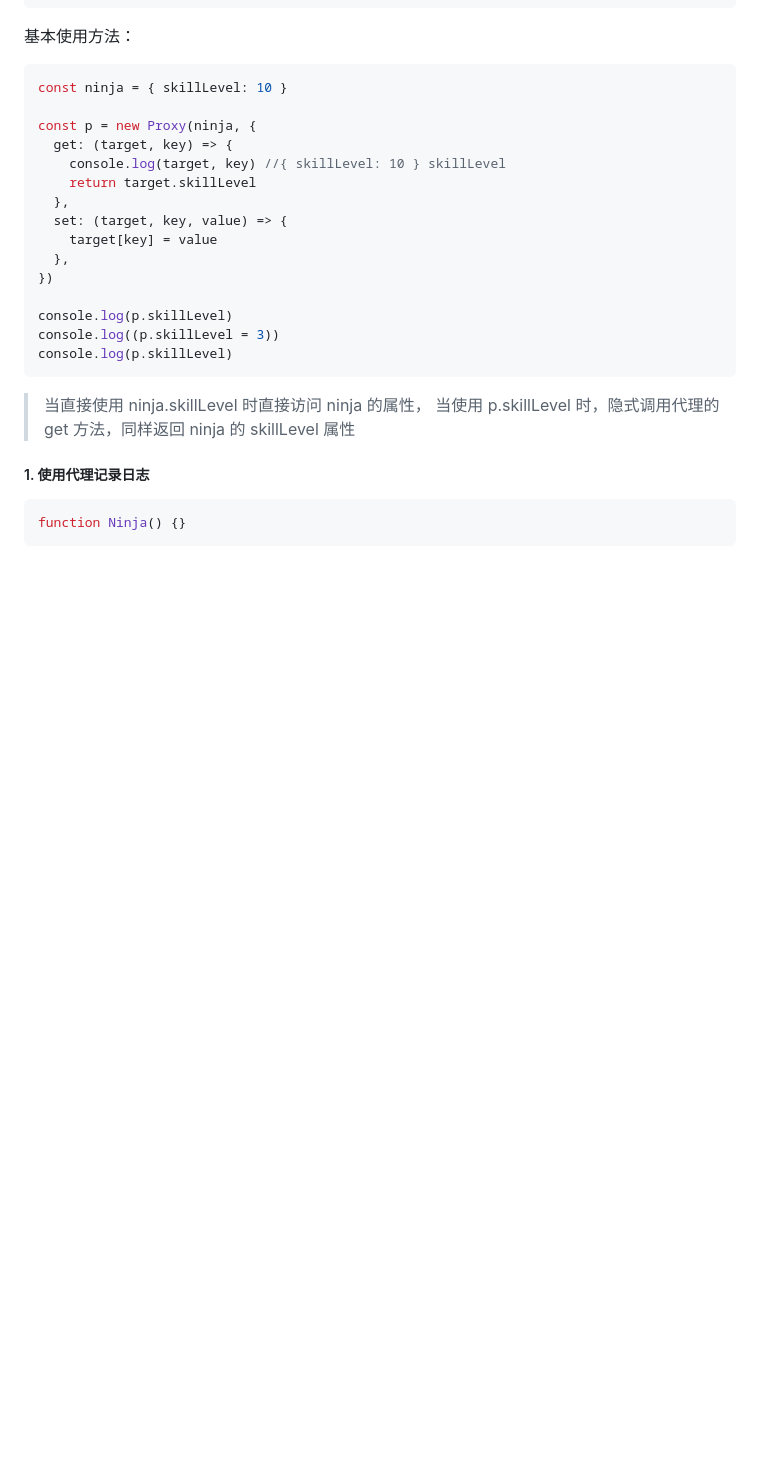
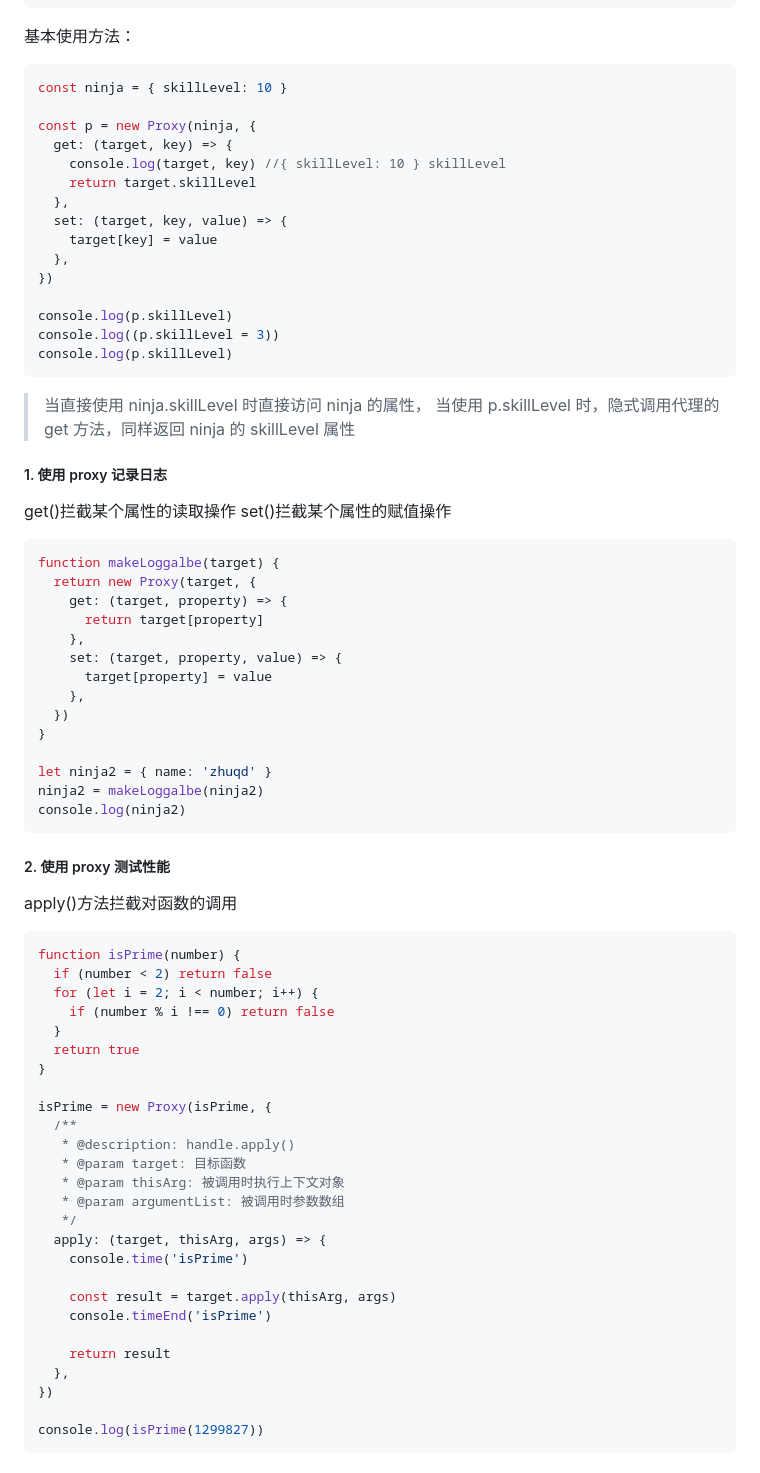
Before and after one commit to zhuqiandai/JavaScript-Ninja-Book, a Markdown page: 第八章 控制访问对象集合/第八章 控制访问对象集合.md, the part around the change printed below. Rendered like a GitHub page; blank space fills up the shorter version.

````diff
--- a/第八章 控制访问对象集合/第八章 控制访问对象集合.md
+++ b/第八章 控制访问对象集合/第八章 控制访问对象集合.md
@@ -114,8 +114,58 @@ console.log(p.skillLevel)
 > 当直接使用 ninja.skillLevel 时直接访问 ninja 的属性，
 > 当使用 p.skillLevel 时，隐式调用代理的 get 方法，同样返回 ninja 的 skillLevel 属性
 
-##### 1. 使用代理记录日志
+##### 1. 使用 proxy 记录日志
+
+get()拦截某个属性的读取操作
+set()拦截某个属性的赋值操作
 
 ```js
-function Ninja() {}
+function makeLoggalbe(target) {
+  return new Proxy(target, {
+    get: (target, property) => {
+      return target[property]
+    },
+    set: (target, property, value) => {
+      target[property] = value
+    },
+  })
+}
+
+let ninja2 = { name: 'zhuqd' }
+ninja2 = makeLoggalbe(ninja2)
+console.log(ninja2)
 ```
+
+##### 2. 使用 proxy 测试性能
+
+apply()方法拦截对函数的调用
+
+```js
+function isPrime(number) {
+  if (number < 2) return false
+  for (let i = 2; i < number; i++) {
+    if (number % i !== 0) return false
+  }
+  return true
+}
+
+isPrime = new Proxy(isPrime, {
+  /**
+   * @description: handle.apply()
+   * @param target: 目标函数
+   * @param thisArg: 被调用时执行上下文对象
+   * @param argumentList: 被调用时参数数组
+   */
+  apply: (target, thisArg, args) => {
+    console.time('isPrime')
+
+    const result = target.apply(thisArg, args)
+    console.timeEnd('isPrime')
+
+    return result
+  },
+})
+
+console.log(isPrime(1299827))
+```
+
````
Also changed, not shown: other parts of 第八章 控制访问对象集合/第八章 控制访问对象集合.md (+46 -1 lines), 第九章 处理集合/第九章 处理集合.md (added, +14 -0 lines), img/8.2.3example.png (added), 2 other files.
